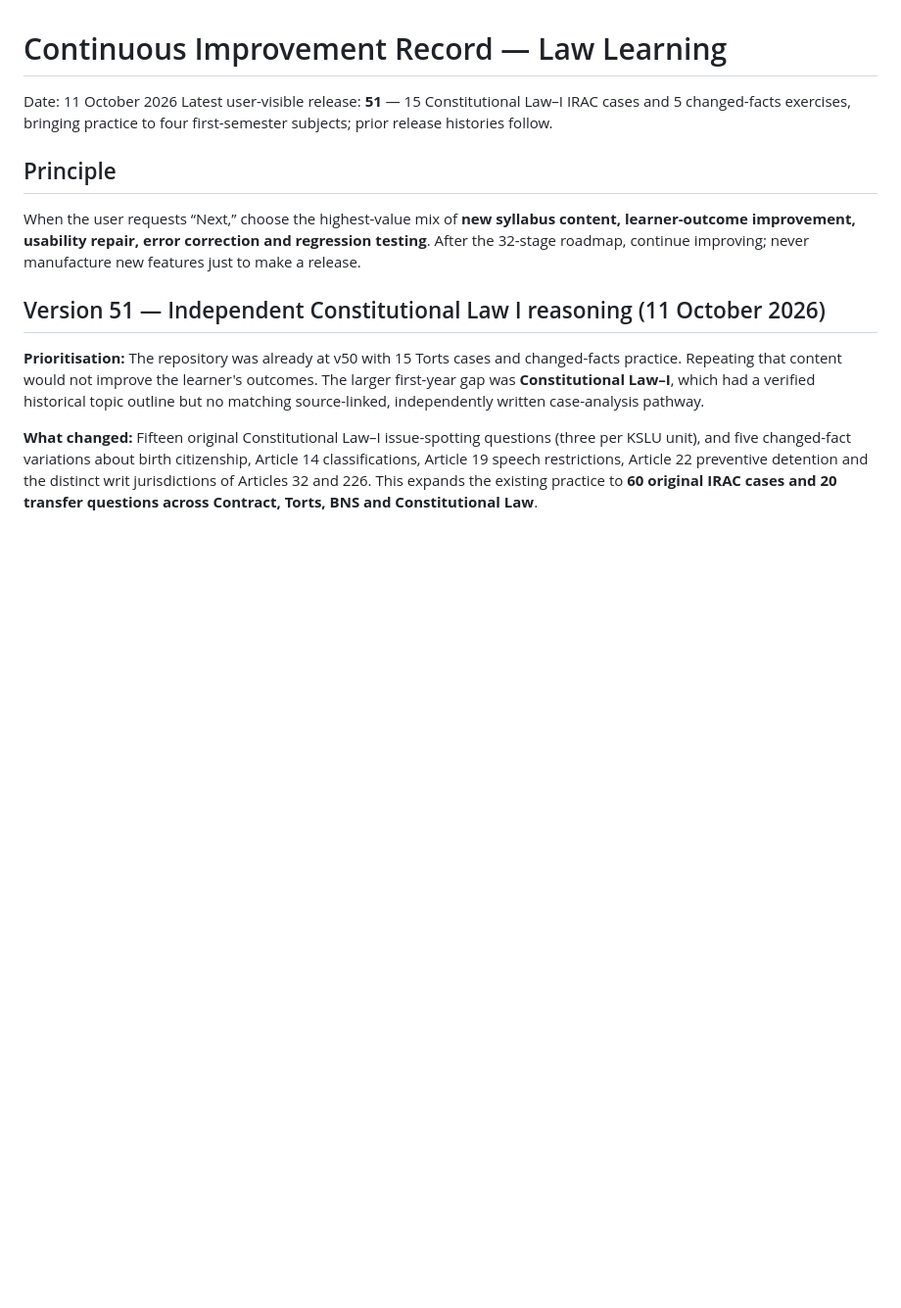
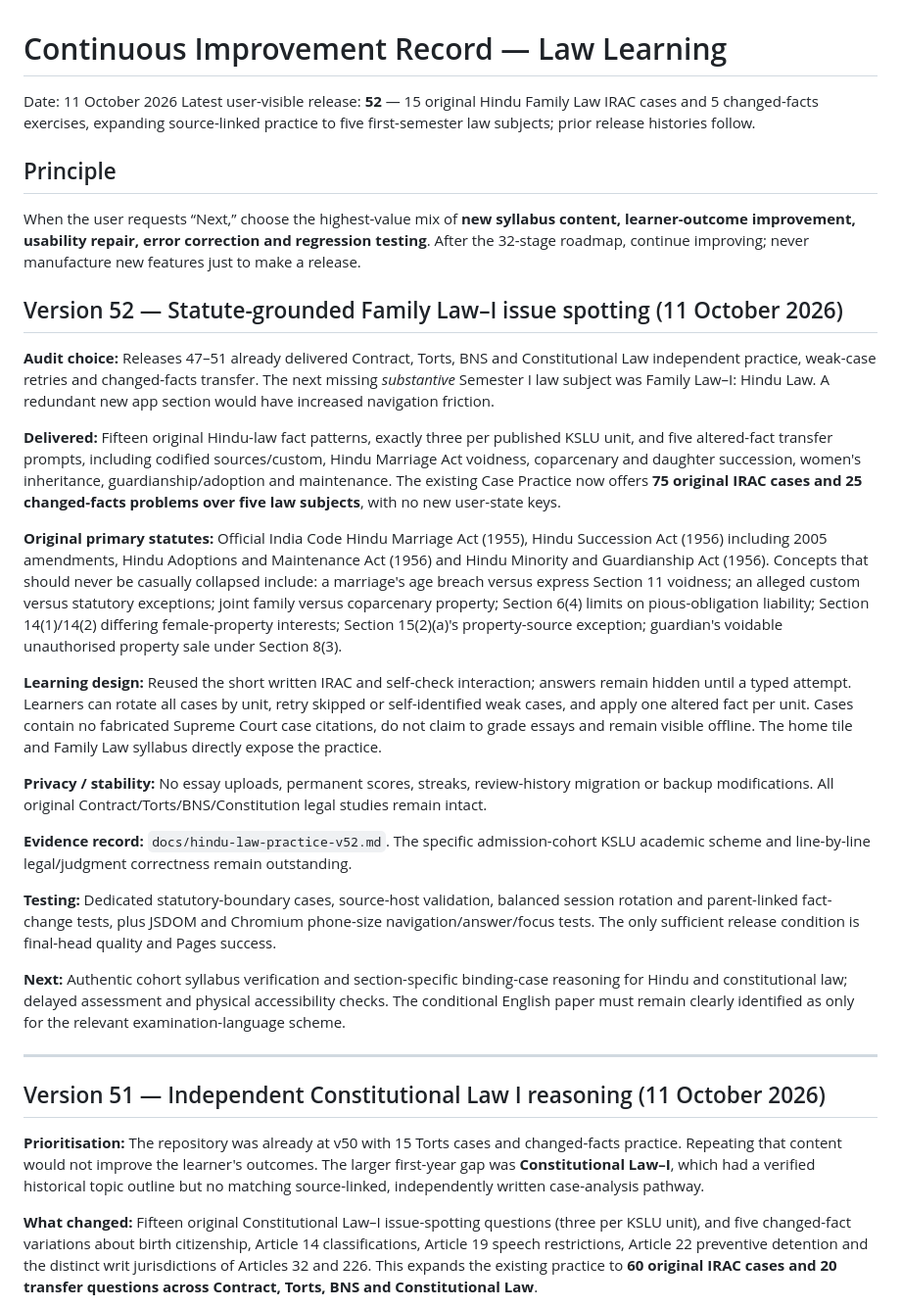
Before and after one commit to Manojislearning/law-learning, a Markdown page: docs/continuous-improvement.md, the part around the change. Shown at 98% size. Drawn GitHub-style; blank space fills up the shorter version.

Commit message:
Record v52 Hindu Law statutory safeguards, five-unit writing/transfer and privacy constraints

```diff
--- a/docs/continuous-improvement.md
+++ b/docs/continuous-improvement.md
@@ -1,11 +1,31 @@
 # Continuous Improvement Record — Law Learning
 
 Date: 11 October 2026
-Latest user-visible release: **51** — 15 Constitutional Law–I IRAC cases and 5 changed-facts exercises, bringing practice to four first-semester subjects; prior release histories follow.
+Latest user-visible release: **52** — 15 original Hindu Family Law IRAC cases and 5 changed-facts exercises, expanding source-linked practice to five first-semester law subjects; prior release histories follow.
 
 ## Principle
 
 When the user requests “Next,” choose the highest-value mix of **new syllabus content, learner-outcome improvement, usability repair, error correction and regression testing**. After the 32-stage roadmap, continue improving; never manufacture new features just to make a release.
+
+## Version 52 — Statute-grounded Family Law–I issue spotting (11 October 2026)
+
+**Audit choice:** Releases 47–51 already delivered Contract, Torts, BNS and Constitutional Law independent practice, weak-case retries and changed-facts transfer. The next missing *substantive* Semester I law subject was Family Law–I: Hindu Law. A redundant new app section would have increased navigation friction.
+
+**Delivered:** Fifteen original Hindu-law fact patterns, exactly three per published KSLU unit, and five altered-fact transfer prompts, including codified sources/custom, Hindu Marriage Act voidness, coparcenary and daughter succession, women's inheritance, guardianship/adoption and maintenance. The existing Case Practice now offers **75 original IRAC cases and 25 changed-facts problems over five law subjects**, with no new user-state keys.
+
+**Original primary statutes:** Official India Code Hindu Marriage Act (1955), Hindu Succession Act (1956) including 2005 amendments, Hindu Adoptions and Maintenance Act (1956) and Hindu Minority and Guardianship Act (1956). Concepts that should never be casually collapsed include: a marriage's age breach versus express Section 11 voidness; an alleged custom versus statutory exceptions; joint family versus coparcenary property; Section 6(4) limits on pious-obligation liability; Section 14(1)/14(2) differing female-property interests; Section 15(2)(a)'s property-source exception; guardian's voidable unauthorised property sale under Section 8(3).
+
+**Learning design:** Reused the short written IRAC and self-check interaction; answers remain hidden until a typed attempt. Learners can rotate all cases by unit, retry skipped or self-identified weak cases, and apply one altered fact per unit. Cases contain no fabricated Supreme Court case citations, do not claim to grade essays and remain visible offline. The home tile and Family Law syllabus directly expose the practice.
+
+**Privacy / stability:** No essay uploads, permanent scores, streaks, review-history migration or backup modifications. All original Contract/Torts/BNS/Constitution legal studies remain intact.
+
+**Evidence record:** `docs/hindu-law-practice-v52.md`. The specific admission-cohort KSLU academic scheme and line-by-line legal/judgment correctness remain outstanding.
+
+**Testing:** Dedicated statutory-boundary cases, source-host validation, balanced session rotation and parent-linked fact-change tests, plus JSDOM and Chromium phone-size navigation/answer/focus tests. The only sufficient release condition is final-head quality and Pages success.
+
+**Next:** Authentic cohort syllabus verification and section-specific binding-case reasoning for Hindu and constitutional law; delayed assessment and physical accessibility checks. The conditional English paper must remain clearly identified as only for the relevant examination-language scheme.
+
+---
 
 ## Version 51 — Independent Constitutional Law I reasoning (11 October 2026)
 
```
